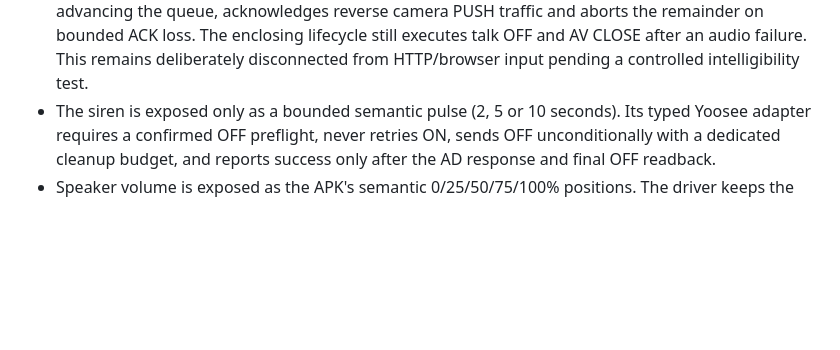
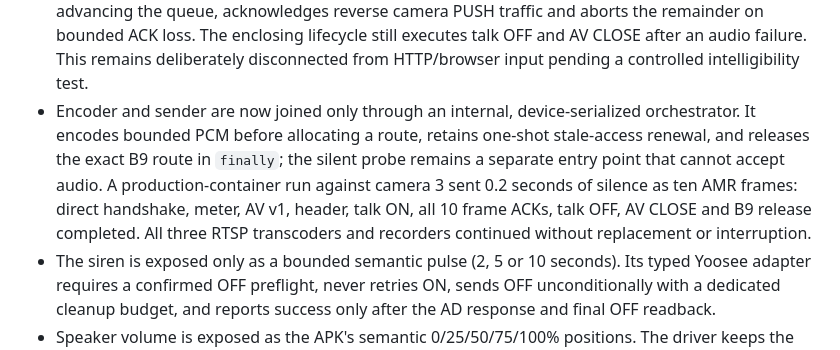
Before and after one commit to lucas-fsousa/CommunityCamGuard, a Markdown page: docs/internal/0024-driver-owned-controls-and-vendor-packages.md, the part around the change. GitHub-like rendering; blank space fills up the shorter version.

Commit message:
docs: record live bounded audio transport proof

```diff
--- a/docs/internal/0024-driver-owned-controls-and-vendor-packages.md
+++ b/docs/internal/0024-driver-owned-controls-and-vendor-packages.md
@@ -143,6 +143,12 @@ string alone must never grant another driver's controls.
   the queue, acknowledges reverse camera PUSH traffic and aborts the remainder on bounded ACK loss.
   The enclosing lifecycle still executes talk OFF and AV CLOSE after an audio failure. This remains
   deliberately disconnected from HTTP/browser input pending a controlled intelligibility test.
+- Encoder and sender are now joined only through an internal, device-serialized orchestrator. It
+  encodes bounded PCM before allocating a route, retains one-shot stale-access renewal, and releases
+  the exact B9 route in `finally`; the silent probe remains a separate entry point that cannot accept
+  audio. A production-container run against camera 3 sent 0.2 seconds of silence as ten AMR frames:
+  direct handshake, meter, AV v1, header, talk ON, all 10 frame ACKs, talk OFF, AV CLOSE and B9 release
+  completed. All three RTSP transcoders and recorders continued without replacement or interruption.
 - The siren is exposed only as a bounded semantic pulse (2, 5 or 10 seconds). Its typed Yoosee
   adapter requires a confirmed OFF preflight, never retries ON, sends OFF unconditionally with a
   dedicated cleanup budget, and reports success only after the AD response and final OFF readback.
```
Also changed, not shown: ROADMAP.md (+1 -1 lines).
